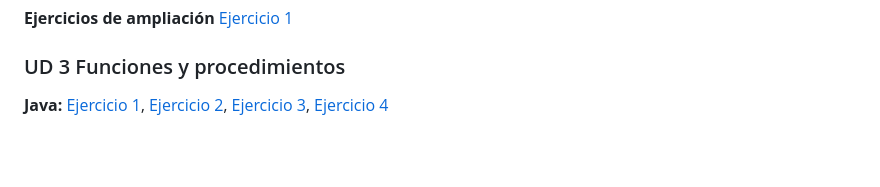
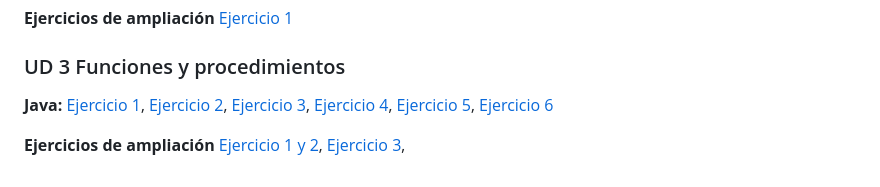
Before and after one commit to fnavcac/prog26-27, a Markdown page: README.md, the part around the change. Rendered like a GitHub page; blank space fills up the shorter version.

Commit message:
Updated README.md with exercises
Added exercises 5 and 6 from UD3 and 1, 2 and 3 from expansion.

```diff
--- a/README.md
+++ b/README.md
@@ -32,4 +32,6 @@ En este repositorio se irán subiendo las actividades y prácticas del módulo,
 
 ### UD 3 Funciones y procedimientos
 
-**Java:** [Ejercicio 1](Primer_Trimestre/UD_3_Funciones_y_Procedimientos/Java/UD3/src/ejercicio1), [Ejercicio 2](Primer_Trimestre/UD_3_Funciones_y_Procedimientos/Java/UD3/src/ejercicio2), [Ejercicio 3](Primer_Trimestre/UD_3_Funciones_y_Procedimientos/Java/UD3/src/ejercicio3), [Ejercicio 4](Primer_Trimestre/UD_3_Funciones_y_Procedimientos/Java/UD3/src/ejercicio4)
+**Java:** [Ejercicio 1](Primer_Trimestre/UD_3_Funciones_y_Procedimientos/Java/UD3/src/ejercicio1), [Ejercicio 2](Primer_Trimestre/UD_3_Funciones_y_Procedimientos/Java/UD3/src/ejercicio2), [Ejercicio 3](Primer_Trimestre/UD_3_Funciones_y_Procedimientos/Java/UD3/src/ejercicio3), [Ejercicio 4](Primer_Trimestre/UD_3_Funciones_y_Procedimientos/Java/UD3/src/ejercicio4), [Ejercicio 5](Primer_Trimestre/UD_3_Funciones_y_Procedimientos/Java/UD3/src/ejercicio5), [Ejercicio 6](Primer_Trimestre/UD_3_Funciones_y_Procedimientos/Java/UD3/src/ejercicio6)
+
+**Ejercicios de ampliación** [Ejercicio 1 y 2](Primer_Trimestre/UD_3_Funciones_y_Procedimientos/Java/UD3/src/ejercicios_ampliacion), [Ejercicio 3](Primer_Trimestre/UD_3_Funciones_y_Procedimientos/Java/UD3/src/ejercicios_ampliacion),
```
